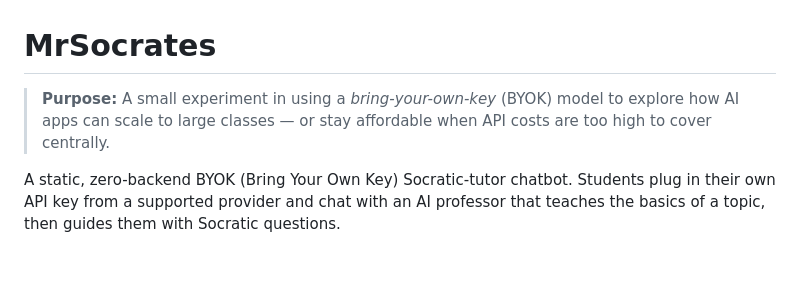
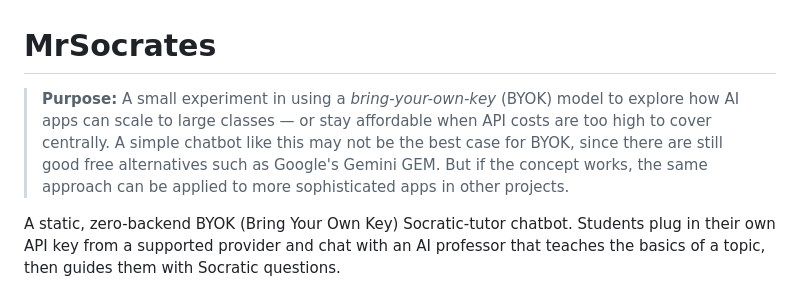
Before and after one commit to drhycheung/MrSocrates, a Markdown page: README.md, the part around the change. Rendered like a GitHub page; blank space fills up the shorter version.

Commit message:
Note BYOK trade-off vs free alternatives in README purpose

```diff
--- a/README.md
+++ b/README.md
@@ -1,6 +1,6 @@
 # MrSocrates
 
-> **Purpose:** A small experiment in using a *bring-your-own-key* (BYOK) model to explore how AI apps can scale to large classes — or stay affordable when API costs are too high to cover centrally.
+> **Purpose:** A small experiment in using a *bring-your-own-key* (BYOK) model to explore how AI apps can scale to large classes — or stay affordable when API costs are too high to cover centrally. A simple chatbot like this may not be the best case for BYOK, since there are still good free alternatives such as Google's Gemini GEM. But if the concept works, the same approach can be applied to more sophisticated apps in other projects.
 
 A static, zero-backend BYOK (Bring Your Own Key) Socratic-tutor chatbot. Students plug in their own API key from a supported provider and chat with an AI professor that teaches the basics of a topic, then guides them with Socratic questions.
 
```
